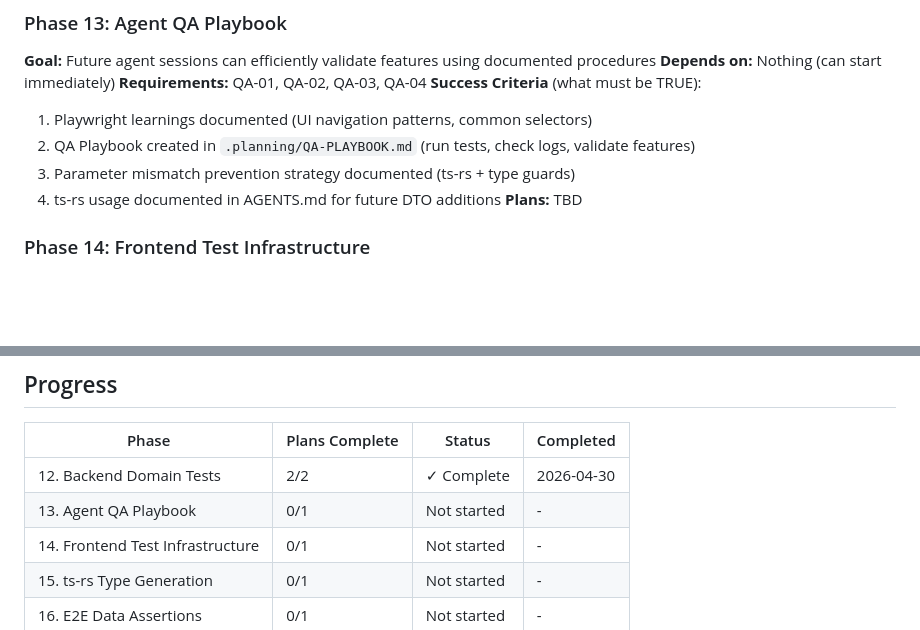
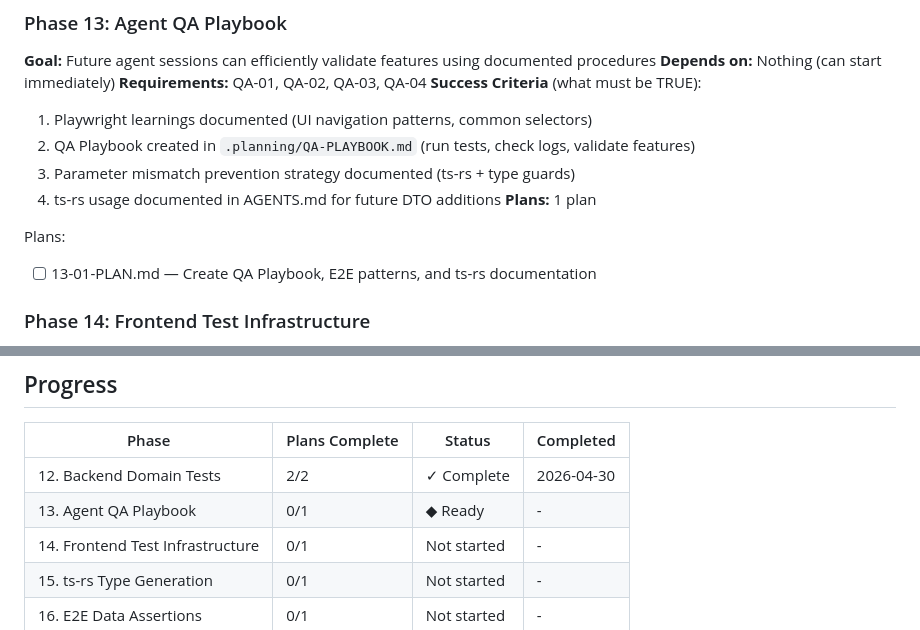
Before and after one commit to Davidcode2/schreinerei, a Markdown page: .planning/ROADMAP.md, 2 parts joined by grey strips. GitHub-like rendering; blank space fills up the shorter version.

Commit message:
docs(13): create Phase 13 plan - Agent QA Playbook [QA-01,QA-02,QA-03,QA-04]

```diff
--- a/.planning/ROADMAP.md
+++ b/.planning/ROADMAP.md
@@ -45,7 +45,10 @@ Plans:
   2. QA Playbook created in `.planning/QA-PLAYBOOK.md` (run tests, check logs, validate features)
   3. Parameter mismatch prevention strategy documented (ts-rs + type guards)
   4. ts-rs usage documented in AGENTS.md for future DTO additions
-**Plans:** TBD
+**Plans:** 1 plan
+
+Plans:
+- [ ] 13-01-PLAN.md — Create QA Playbook, E2E patterns, and ts-rs documentation
 
 ### Phase 14: Frontend Test Infrastructure
 **Goal:** Frontend has test infrastructure and key component tests for regression prevention
@@ -97,7 +100,7 @@ Plans:
 | Phase | Plans Complete | Status | Completed |
 |-------|----------------|--------|-----------|
 | 12. Backend Domain Tests | 2/2 | ✓ Complete | 2026-04-30 |
-| 13. Agent QA Playbook | 0/1 | Not started | - |
+| 13. Agent QA Playbook | 0/1 | ◆ Ready | - |
 | 14. Frontend Test Infrastructure | 0/1 | Not started | - |
 | 15. ts-rs Type Generation | 0/1 | Not started | - |
 | 16. E2E Data Assertions | 0/1 | Not started | - |
```
Also changed, not shown: 1 other file.
